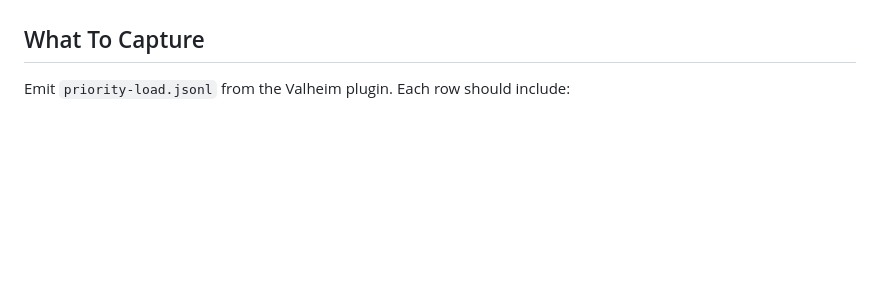
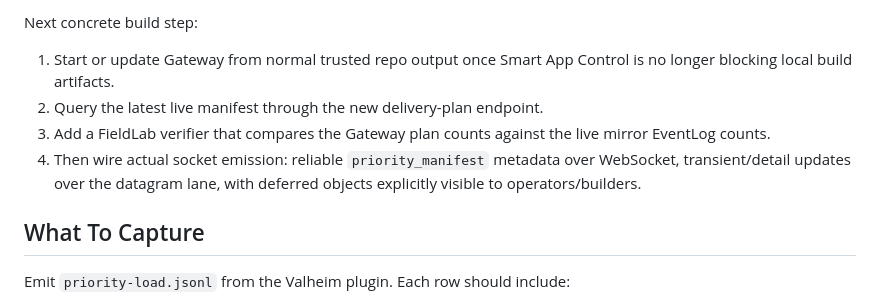
Before and after one commit to djcdevelopment/comfy, a Markdown page: handoffs/HANDOFF-LUMBERJACKS-PRIORITY-PATH.md, the part around one of its changes. GitHub-like rendering; blank space fills up the shorter version.

Commit message:
Update Lumberjacks priority handoff

```diff
--- a/handoffs/HANDOFF-LUMBERJACKS-PRIORITY-PATH.md
+++ b/handoffs/HANDOFF-LUMBERJACKS-PRIORITY-PATH.md
@@ -193,3 +281,14 @@ assembly version `0.5.1.0`. Valheim must be restarted to load this DLL.
+Next concrete build step:
+
+1. Start or update Gateway from normal trusted repo output once Smart App
+   Control is no longer blocking local build artifacts.
+2. Query the latest live manifest through the new delivery-plan endpoint.
+3. Add a FieldLab verifier that compares the Gateway plan counts against the
+   live mirror EventLog counts.
+4. Then wire actual socket emission: reliable `priority_manifest` metadata over
+   WebSocket, transient/detail updates over the datagram lane, with deferred
+   objects explicitly visible to operators/builders.
+
 ## What To Capture
 
 Emit `priority-load.jsonl` from the Valheim plugin. Each row should include:
```
Also changed, not shown: other parts of handoffs/HANDOFF-LUMBERJACKS-PRIORITY-PATH.md (+88 -0 lines).
